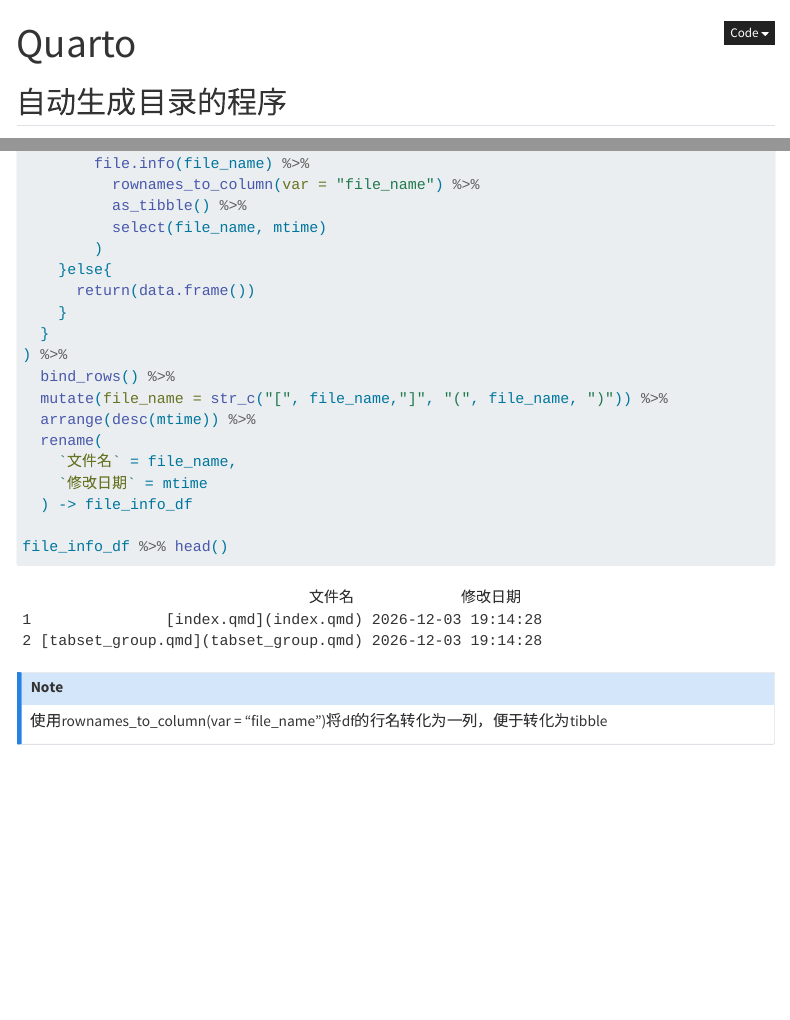
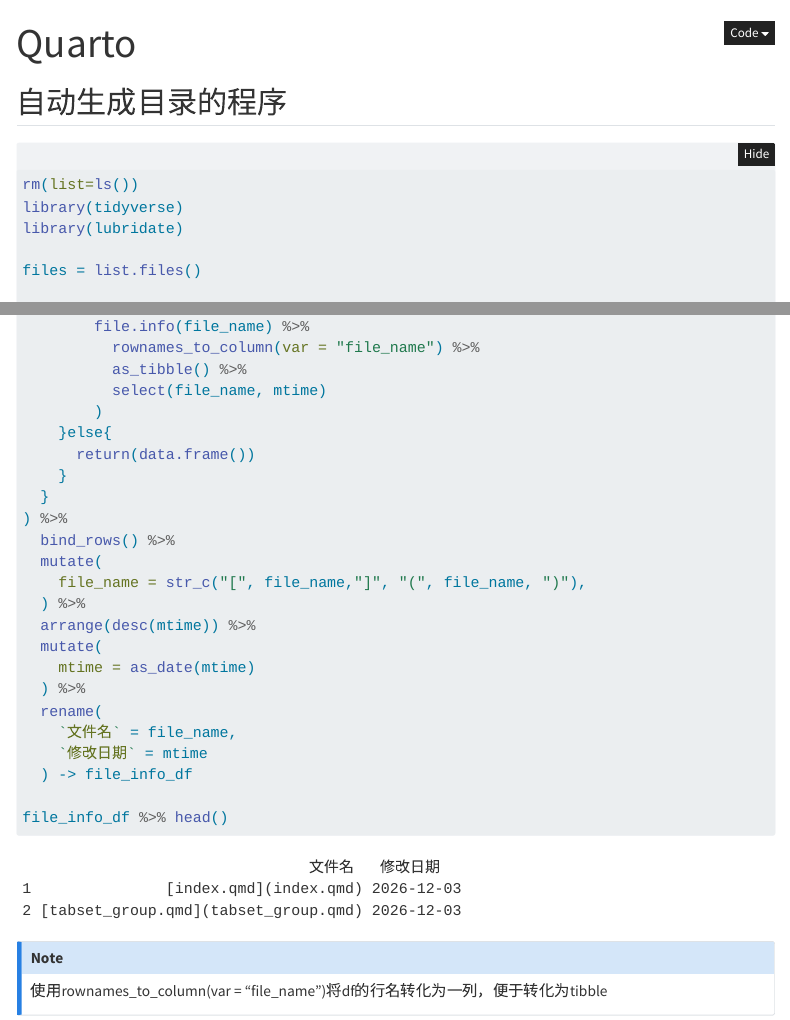
Before and after one commit to summerTony9/summerTony9.github.io, a Quarto document (quarto/index.qmd): the page in a window 1100 px wide, from its top, and a second part further down, joined at a grey line. Rendered offline with R 4.5, knitr and Pandoc in place of Quarto, with nearby package versions; folded parts are opened; menus at the side of the page are left out.

Commit message:
修改日期格式

```diff
--- a/quarto/index.qmd
+++ b/quarto/index.qmd
@@ -13,6 +13,7 @@ format:
 
 rm(list=ls())
 library(tidyverse)
+library(lubridate)
 
 files = list.files()
 
@@ -32,8 +33,13 @@ map(
   }
 ) %>%
   bind_rows() %>%
-  mutate(file_name = str_c("[", file_name,"]", "(", file_name, ")")) %>%
+  mutate(
+    file_name = str_c("[", file_name,"]", "(", file_name, ")"),
+  ) %>%
   arrange(desc(mtime)) %>%
+  mutate(
+    mtime = as_date(mtime)
+  ) %>%
   rename(
     `文件名` = file_name,
     `修改日期` = mtime
```
Also changed, not shown: docs/search.json, 1 other file.
